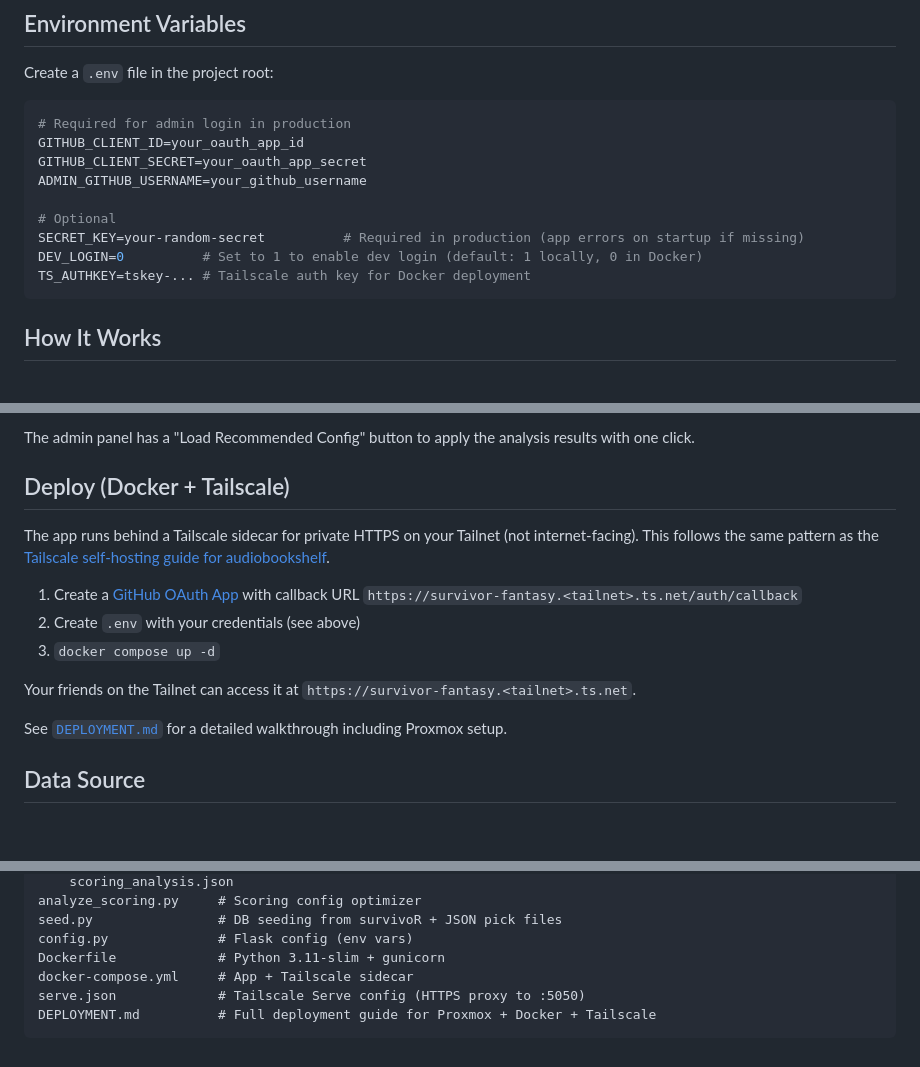
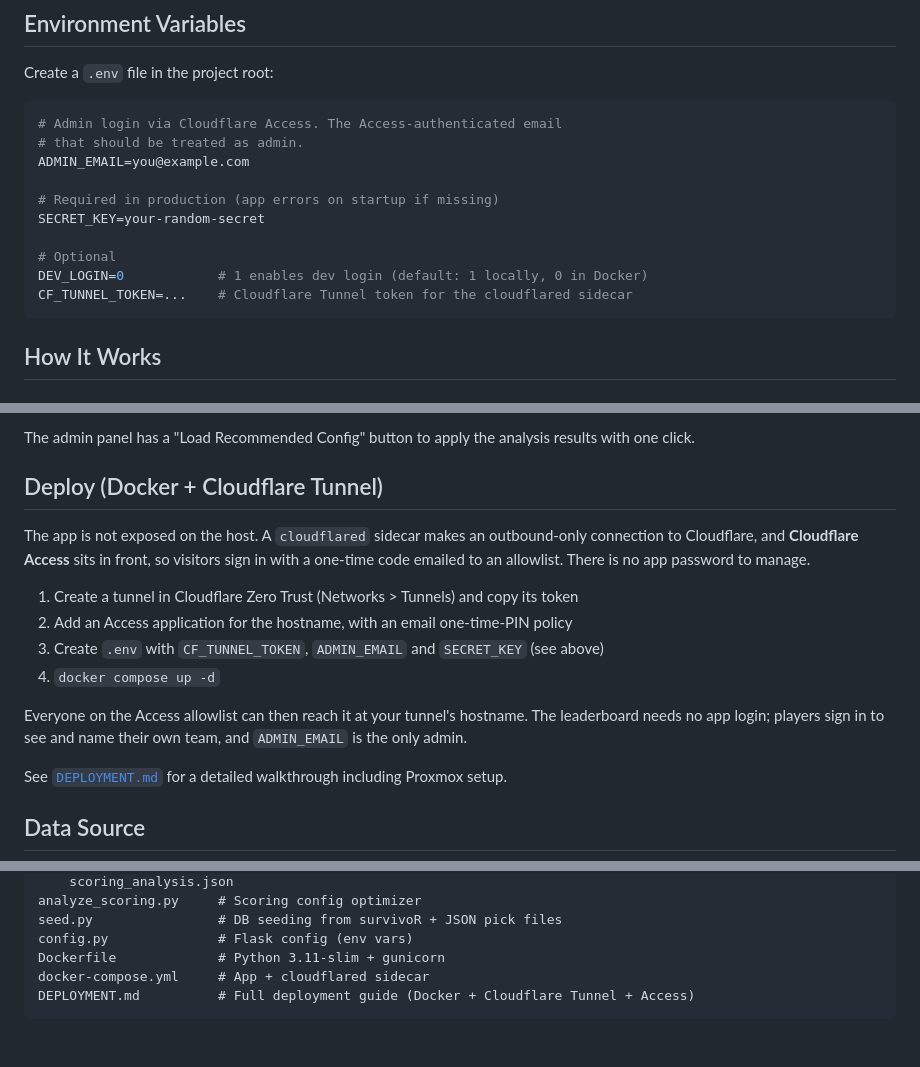
Before and after one commit to benjibromberg/survivor-fantasy, a Markdown page: README.md, 3 parts joined by grey strips. Drawn GitHub-style; blank space fills up the shorter version.

Commit message:
docs(readme): describe the deployment the app actually has (#147)
The README documented a Tailscale sidecar and a GitHub OAuth app, neither of which exists any more: serve.json is gone, the sidecar is cloudflared, and the OAuth env vars appear nowhere in app/ or config.py. Brought in line with .env.example and DEPLOYMENT.md.

````diff
--- a/README.md
+++ b/README.md
@@ -41,15 +41,16 @@ A "Dev Login" link appears in the nav bar for local development (no OAuth needed
 Create a `.env` file in the project root:
 
 ```env
-# Required for admin login in production
-GITHUB_CLIENT_ID=your_oauth_app_id
-GITHUB_CLIENT_SECRET=your_oauth_app_secret
-ADMIN_GITHUB_USERNAME=your_github_username
+# Admin login via Cloudflare Access. The Access-authenticated email
+# that should be treated as admin.
+ADMIN_EMAIL=you@example.com
+
+# Required in production (app errors on startup if missing)
+SECRET_KEY=your-random-secret
 
 # Optional
-SECRET_KEY=your-random-secret          # Required in production (app errors on startup if missing)
-DEV_LOGIN=0          # Set to 1 to enable dev login (default: 1 locally, 0 in Docker)
-TS_AUTHKEY=tskey-... # Tailscale auth key for Docker deployment
+DEV_LOGIN=0            # 1 enables dev login (default: 1 locally, 0 in Docker)
+CF_TUNNEL_TOKEN=...    # Cloudflare Tunnel token for the cloudflared sidecar
 ```
 
 ## How It Works
@@ -105,15 +106,20 @@ Each configuration is scored on 12 metrics including:
 
 The admin panel has a "Load Recommended Config" button to apply the analysis results with one click.
 
-## Deploy (Docker + Tailscale)
+## Deploy (Docker + Cloudflare Tunnel)
 
-The app runs behind a Tailscale sidecar for private HTTPS on your Tailnet (not internet-facing). This follows the same pattern as the [Tailscale self-hosting guide for audiobookshelf](https://github.com/tailscale-dev/video-code-snippets/tree/main/2025/2025-06-self-hosting-part2/audiobookshelf).
+The app is not exposed on the host. A `cloudflared` sidecar makes an outbound-only
+connection to Cloudflare, and **Cloudflare Access** sits in front, so visitors sign in
+with a one-time code emailed to an allowlist. There is no app password to manage.
 
-1. Create a [GitHub OAuth App](https://github.com/settings/developers) with callback URL `https://survivor-fantasy.<tailnet>.ts.net/auth/callback`
-2. Create `.env` with your credentials (see above)
-3. `docker compose up -d`
+1. Create a tunnel in Cloudflare Zero Trust (Networks > Tunnels) and copy its token
+2. Add an Access application for the hostname, with an email one-time-PIN policy
+3. Create `.env` with `CF_TUNNEL_TOKEN`, `ADMIN_EMAIL` and `SECRET_KEY` (see above)
+4. `docker compose up -d`
 
-Your friends on the Tailnet can access it at `https://survivor-fantasy.<tailnet>.ts.net`.
+Everyone on the Access allowlist can then reach it at your tunnel's hostname. The
+leaderboard needs no app login; players sign in to see and name their own team, and
+`ADMIN_EMAIL` is the only admin.
 
 See [`DEPLOYMENT.md`](DEPLOYMENT.md) for a detailed walkthrough including Proxmox setup.
 
@@ -145,7 +151,6 @@ analyze_scoring.py     # Scoring config optimizer
 seed.py                # DB seeding from survivoR + JSON pick files
 config.py              # Flask config (env vars)
 Dockerfile             # Python 3.11-slim + gunicorn
-docker-compose.yml     # App + Tailscale sidecar
-serve.json             # Tailscale Serve config (HTTPS proxy to :5050)
-DEPLOYMENT.md          # Full deployment guide for Proxmox + Docker + Tailscale
+docker-compose.yml     # App + cloudflared sidecar
+DEPLOYMENT.md          # Full deployment guide (Docker + Cloudflare Tunnel + Access)
 ```
````
Also changed, not shown: other parts of README.md (+1 -1 lines).
